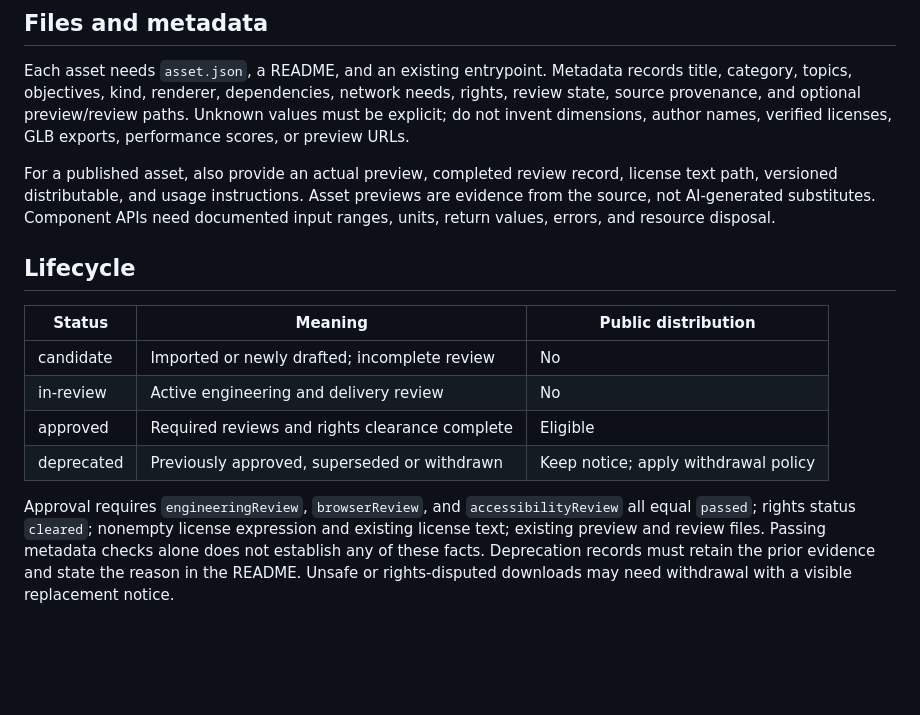
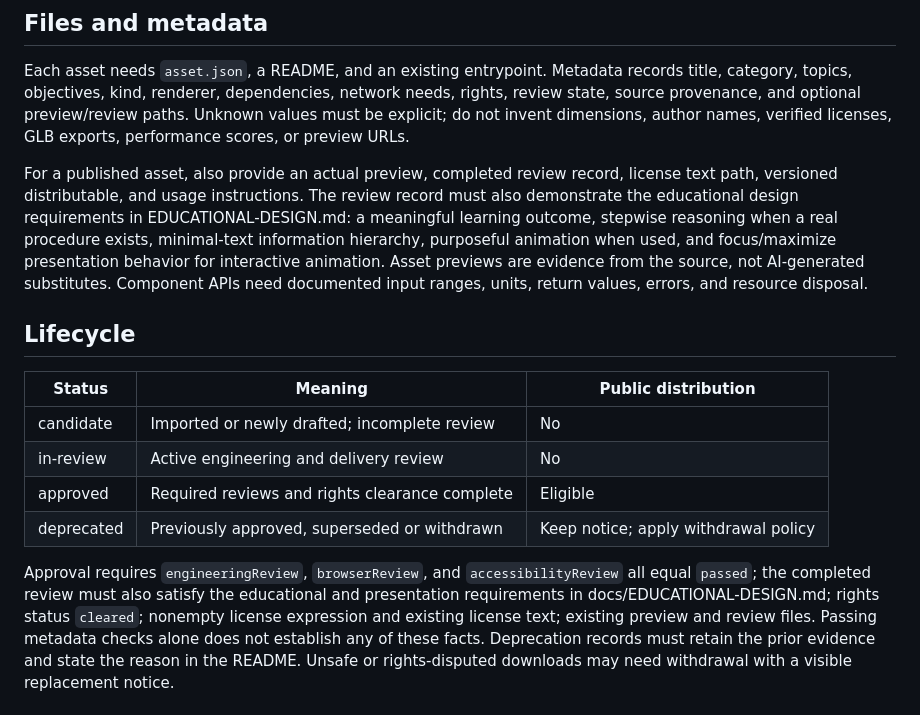
Before and after one commit to ariz31/learnmat, a Markdown page: docs/ASSET-CONTRACT.md, the part around the change. GitHub-like rendering; blank space fills up the shorter version.

Commit message:
docs: bind asset approval to educational design [skip ci]

```diff
--- a/docs/ASSET-CONTRACT.md
+++ b/docs/ASSET-CONTRACT.md
@@ -14,7 +14,11 @@ Unknown values must be explicit; do not invent dimensions, author names, verifie
 licenses, GLB exports, performance scores, or preview URLs.
 
 For a published asset, also provide an actual preview, completed review record,
-license text path, versioned distributable, and usage instructions. Asset previews
+license text path, versioned distributable, and usage instructions. The review
+record must also demonstrate the educational design requirements in
+EDUCATIONAL-DESIGN.md: a meaningful learning outcome, stepwise reasoning when a real
+procedure exists, minimal-text information hierarchy, purposeful animation when
+used, and focus/maximize presentation behavior for interactive animation. Asset previews
 are evidence from the source, not AI-generated substitutes. Component APIs need
 documented input ranges, units, return values, errors, and resource disposal.
 
@@ -28,7 +32,8 @@ documented input ranges, units, return values, errors, and resource disposal.
 | deprecated | Previously approved, superseded or withdrawn | Keep notice; apply withdrawal policy |
 
 Approval requires `engineeringReview`, `browserReview`, and `accessibilityReview`
-all equal `passed`; rights status `cleared`; nonempty license expression and
+all equal `passed`; the completed review must also satisfy the educational and
+presentation requirements in docs/EDUCATIONAL-DESIGN.md; rights status `cleared`; nonempty license expression and
 existing license text; existing preview and review files. Passing metadata checks
 alone does not establish any of these facts. Deprecation records must retain the
 prior evidence and state the reason in the README. Unsafe or rights-disputed
```
